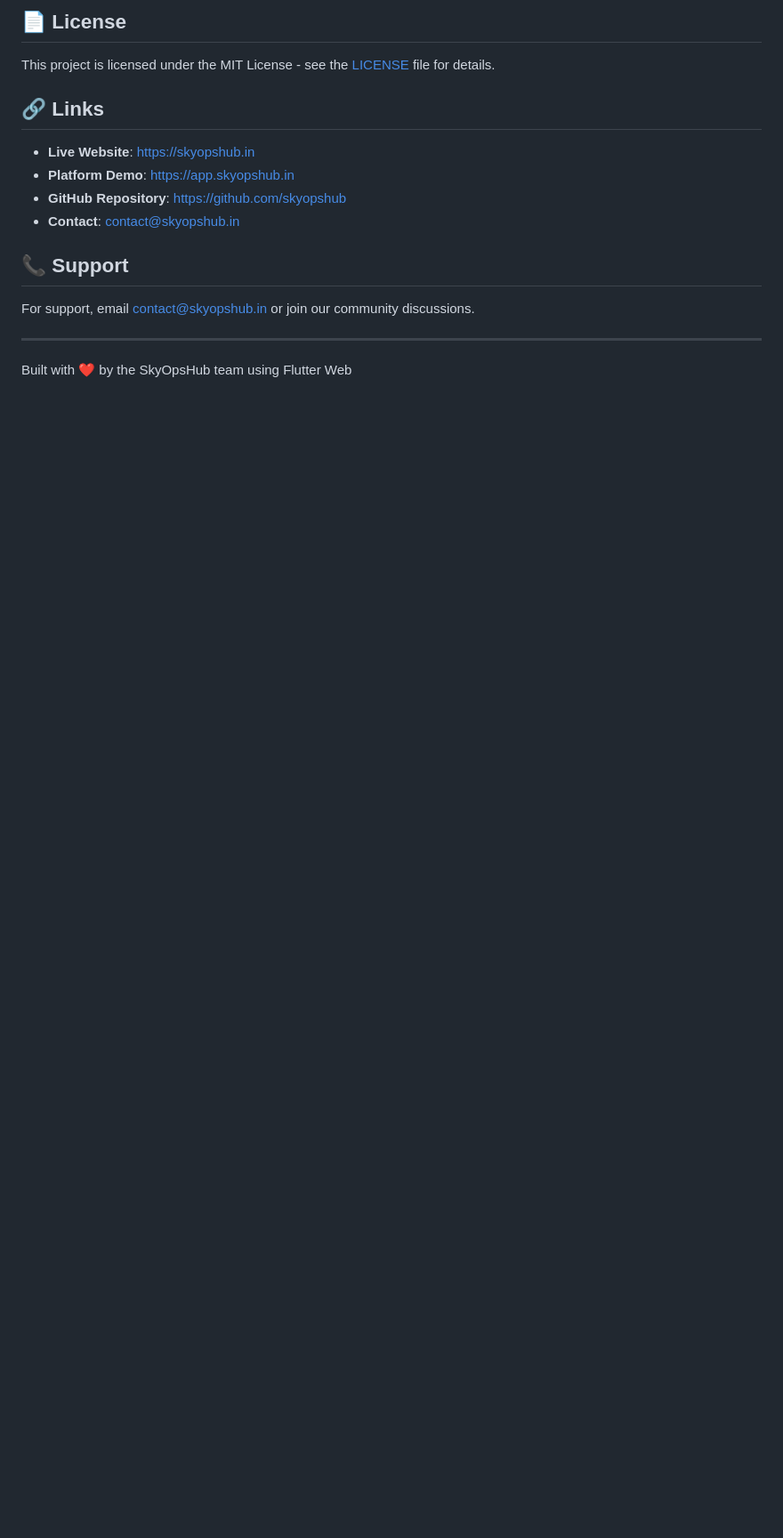
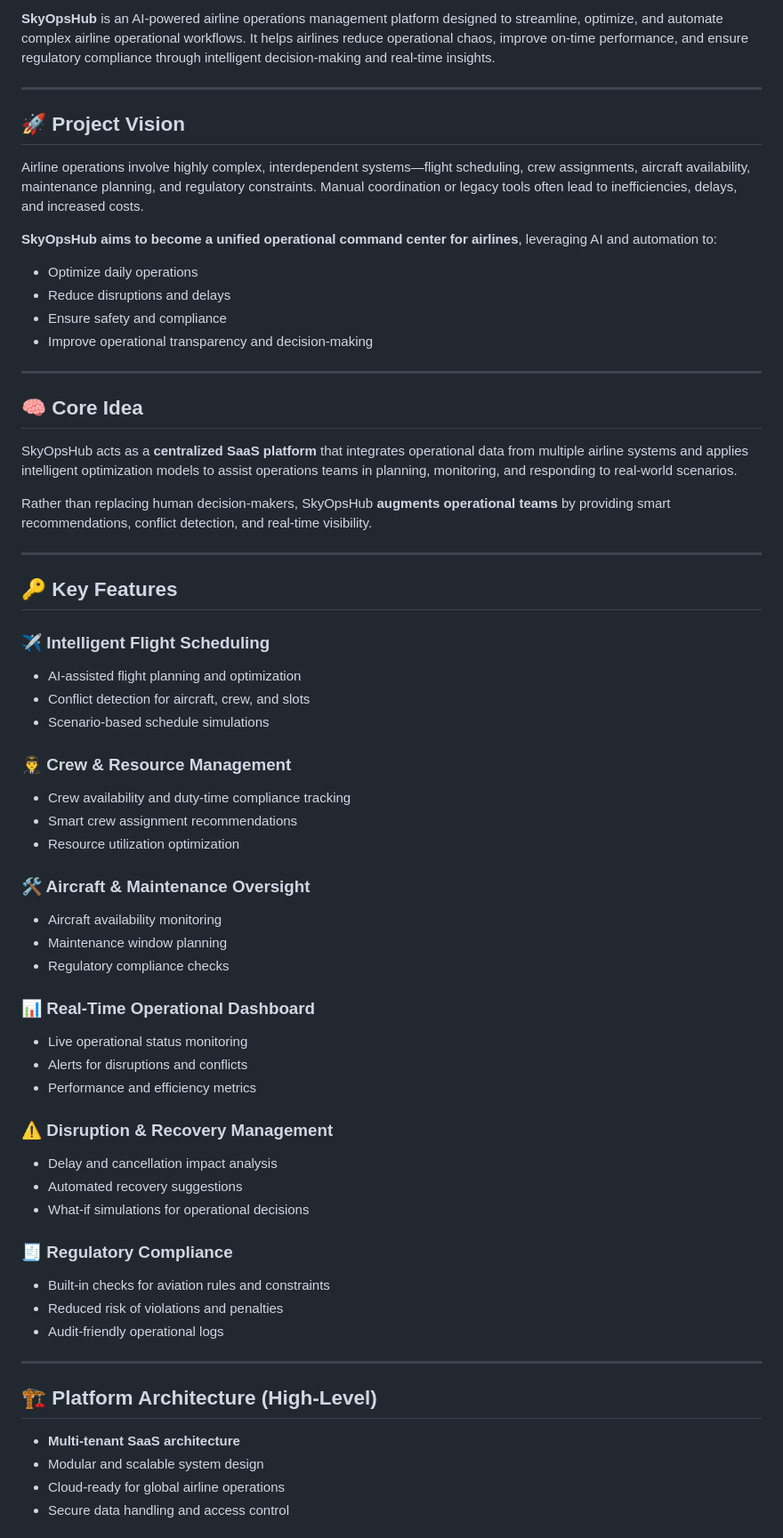
Before and after one commit to AryanChachra/SkyOpsHub, a Markdown page: README.md, the part around one of its changes. Shown at 89% size. GitHub-like rendering; blank space fills up the shorter version.

Commit message:
Revise README for improved clarity and structure
Updated the README to enhance clarity and structure, including new sections on project vision, core idea, key features, and project status.

```diff
--- a/README.md
+++ b/README.md
@@ -146,18 +3,65 @@ flutter build web --release --base-href /your-subdirectory/
-## 📄 License
-
-This project is licensed under the MIT License - see the [LICENSE](LICENSE) file for details.
-
-## 🔗 Links
-
-- **Live Website**: [https://skyopshub.in](https://skyopshub.in)
-- **Platform Demo**: [https://app.skyopshub.in](https://app.skyopshub.in)
-- **GitHub Repository**: [https://github.com/skyopshub](https://github.com/skyopshub)
-- **Contact**: [contact@skyopshub.in](mailto:contact@skyopshub.in)
-
-## 📞 Support
-
-For support, email contact@skyopshub.in or join our community discussions.
+**SkyOpsHub** is an AI-powered airline operations management platform designed to streamline, optimize, and automate complex airline operational workflows. It helps airlines reduce operational chaos, improve on-time performance, and ensure regulatory compliance through intelligent decision-making and real-time insights.
 
 ---
 
-Built with ❤️ by the SkyOpsHub team using Flutter Web
+## 🚀 Project Vision
+
+Airline operations involve highly complex, interdependent systems—flight scheduling, crew assignments, aircraft availability, maintenance planning, and regulatory constraints. Manual coordination or legacy tools often lead to inefficiencies, delays, and increased costs.
+
+**SkyOpsHub aims to become a unified operational command center for airlines**, leveraging AI and automation to:
+- Optimize daily operations
+- Reduce disruptions and delays
+- Ensure safety and compliance
+- Improve operational transparency and decision-making
+
+---
+
+## 🧠 Core Idea
+
+SkyOpsHub acts as a **centralized SaaS platform** that integrates operational data from multiple airline systems and applies intelligent optimization models to assist operations teams in planning, monitoring, and responding to real-world scenarios.
+
+Rather than replacing human decision-makers, SkyOpsHub **augments operational teams** by providing smart recommendations, conflict detection, and real-time visibility.
+
+---
+
+## 🔑 Key Features
+
+### ✈️ Intelligent Flight Scheduling
+- AI-assisted flight planning and optimization
+- Conflict detection for aircraft, crew, and slots
+- Scenario-based schedule simulations
+
+### 👨‍✈️ Crew & Resource Management
+- Crew availability and duty-time compliance tracking
+- Smart crew assignment recommendations
+- Resource utilization optimization
+
+### 🛠️ Aircraft & Maintenance Oversight
+- Aircraft availability monitoring
+- Maintenance window planning
+- Regulatory compliance checks
+
+### 📊 Real-Time Operational Dashboard
+- Live operational status monitoring
+- Alerts for disruptions and conflicts
+- Performance and efficiency metrics
+
+### ⚠️ Disruption & Recovery Management
+- Delay and cancellation impact analysis
+- Automated recovery suggestions
+- What-if simulations for operational decisions
+
+### 🧾 Regulatory Compliance
+- Built-in checks for aviation rules and constraints
+- Reduced risk of violations and penalties
+- Audit-friendly operational logs
+
+---
+
+## 🏗️ Platform Architecture (High-Level)
+
+- **Multi-tenant SaaS architecture**
+- Modular and scalable system design
+- Cloud-ready for global airline operations
+- Secure data handling and access control
+
```
Also changed, not shown: other parts of README.md (+36 -144 lines).
